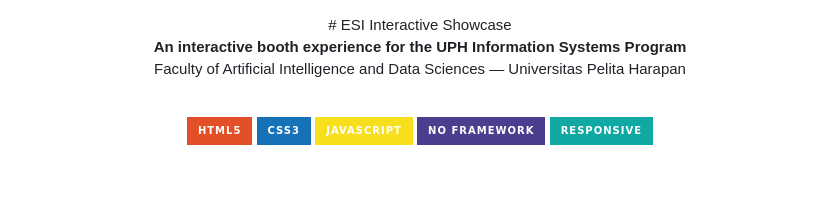
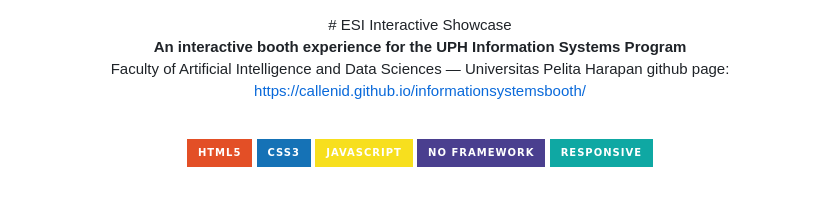
Before and after one commit to callenid/informationsystemsbooth, a Markdown page: README.md, the part around the change. Rendered like a GitHub page; badges without logos.

```diff
--- a/README.md
+++ b/README.md
@@ -3,6 +3,7 @@
 
   **An interactive booth experience for the UPH Information Systems Program**
   Faculty of Artificial Intelligence and Data Sciences — Universitas Pelita Harapan
+  github page: <a href="https://callenid.github.io/informationsystemsbooth/">https://callenid.github.io/informationsystemsbooth/</a>
 
   <br>
 
```
